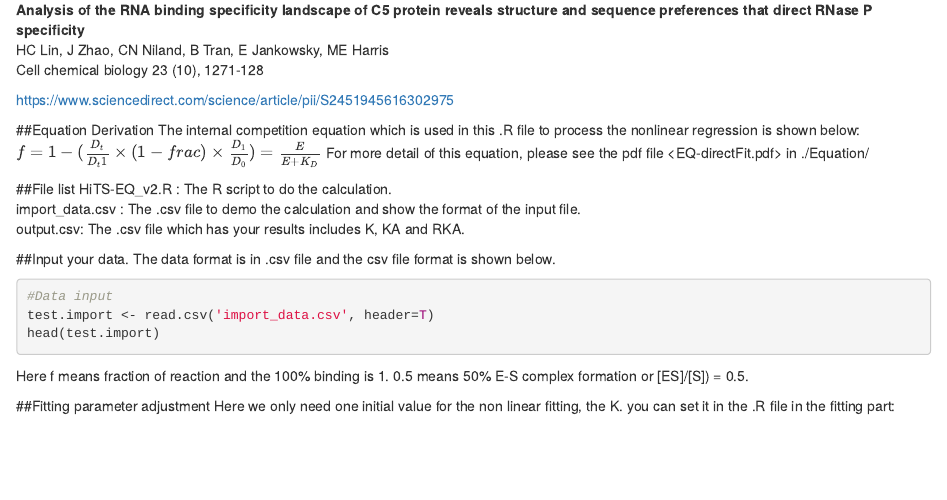
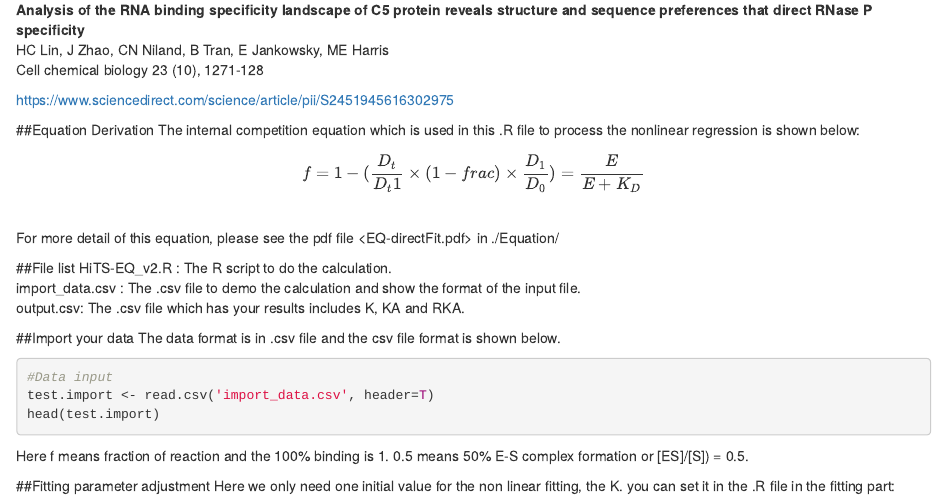
Before and after one commit to fatmimi/HiTS-EQ, an R Markdown document (README.Rmd): the page in a window 1100 px wide, from 240 px down. Rendered offline with R 4.5, knitr and Pandoc, with nearby package versions; the code is not run, so its results and figures are left out; both versions are drawn in the output format of the newer one.

Commit message:
20181116 add equation derivation document

````diff
--- a/README.Rmd
+++ b/README.Rmd
@@ -2,7 +2,7 @@
 title: "HiTS-EQ"
 author: "Hsuan-Chun Lin"
 date: "November 2, 2018"
-output: md_document
+output: html_document
 ---
 
 ```{r setup, include=FALSE}
@@ -22,7 +22,7 @@ https://www.sciencedirect.com/science/article/pii/S2451945616302975
 
 ##Equation Derivation
 The internal competition equation which is used in this .R file to process the nonlinear regression is shown below:
-$f = 1 -( \frac{D_{t}}{D_t1}\times (1-frac) \times \frac{D_1}{D_0})= \frac{E}{E+K_D}$
+$$f = 1 -( \frac{D_{t}}{D_t1}\times (1-frac) \times \frac{D_1}{D_0})= \frac{E}{E+K_D}$$
 For more detail of this equation, please see the pdf file <EQ-directFit.pdf> in ./Equation/
 
 ##File list
@@ -30,7 +30,8 @@ HiTS-EQ_v2.R : The R script to do the calculation.
 import_data.csv : The .csv file to demo the calculation and show the format of the input file.
 output.csv: The .csv file which has your results includes K, KA and RKA.
 
-##Input your data. The data format is in .csv file and the csv file format is shown below.
+##Import your data
+The data format is in .csv file and the csv file format is shown below.
 ```{r }
 #Data input
 test.import <- read.csv('import_data.csv', header=T)
````
Also changed, not shown: README.html (added), README.md (deleted), output.csv, 7 other files.
